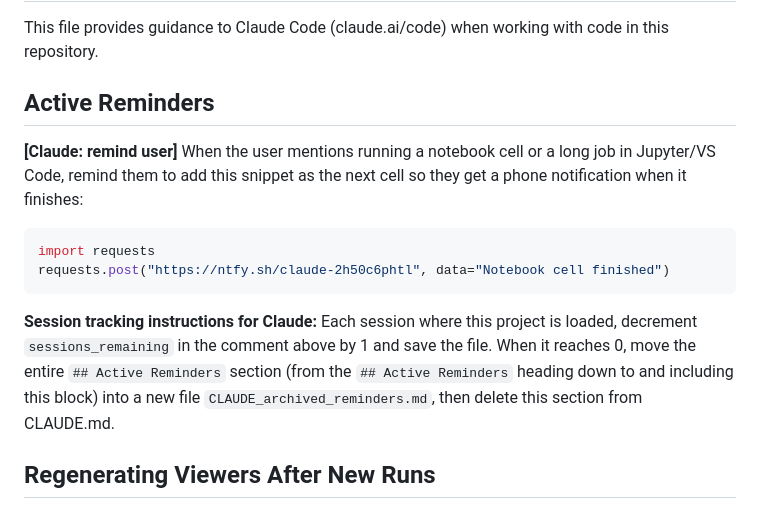
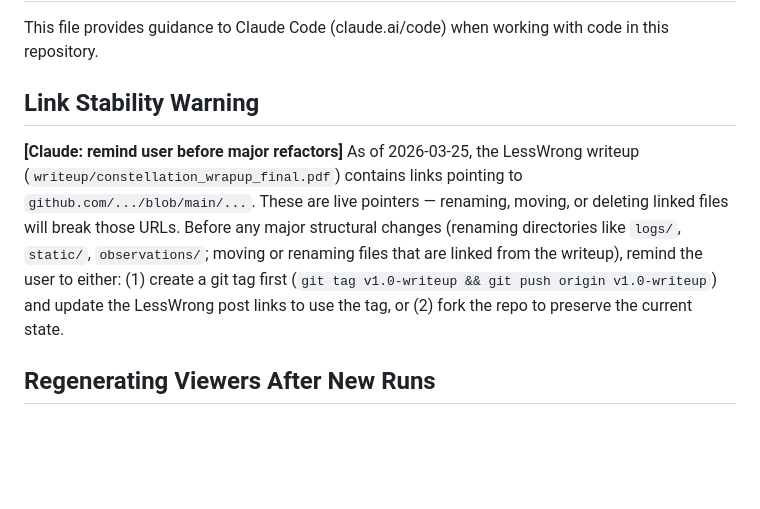
Before and after one commit to ukc10014/cosmichost_mp, a Markdown page: CLAUDE.md, the part around the change. GitHub-like rendering; blank space fills up the shorter version.

Commit message:
final state as of LW poast

````diff
--- a/CLAUDE.md
+++ b/CLAUDE.md
@@ -2,17 +2,9 @@
 
 This file provides guidance to Claude Code (claude.ai/code) when working with code in this repository.
 
-## Active Reminders
+## Link Stability Warning
 
-<!-- REMINDER:ntfy-notebook | sessions_remaining: 1 -->
-**[Claude: remind user]** When the user mentions running a notebook cell or a long job in Jupyter/VS Code, remind them to add this snippet as the next cell so they get a phone notification when it finishes:
-
-```python
-import requests
-requests.post("https://ntfy.sh/claude-2h50c6phtl", data="Notebook cell finished")
-```
-
-**Session tracking instructions for Claude:** Each session where this project is loaded, decrement `sessions_remaining` in the comment above by 1 and save the file. When it reaches 0, move the entire `## Active Reminders` section (from the `## Active Reminders` heading down to and including this block) into a new file `CLAUDE_archived_reminders.md`, then delete this section from CLAUDE.md.
+**[Claude: remind user before major refactors]** As of 2026-03-25, the LessWrong writeup (`writeup/constellation_wrapup_final.pdf`) contains links pointing to `github.com/.../blob/main/...`. These are live pointers — renaming, moving, or deleting linked files will break those URLs. Before any major structural changes (renaming directories like `logs/`, `static/`, `observations/`; moving or renaming files that are linked from the writeup), remind the user to either: (1) create a git tag first (`git tag v1.0-writeup && git push origin v1.0-writeup`) and update the LessWrong post links to use the tag, or (2) fork the repo to preserve the current state.
 
 ## Regenerating Viewers After New Runs
 
````
Also changed, not shown: CLAUDE_archived_reminders.md (added, +10 -0 lines).
